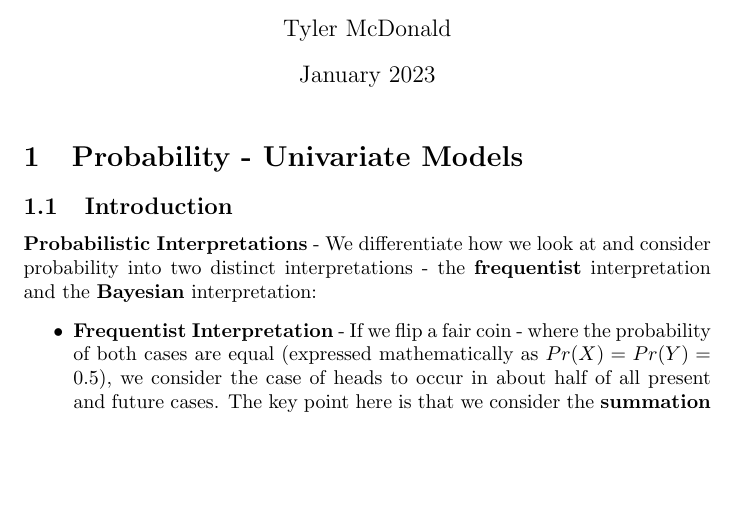
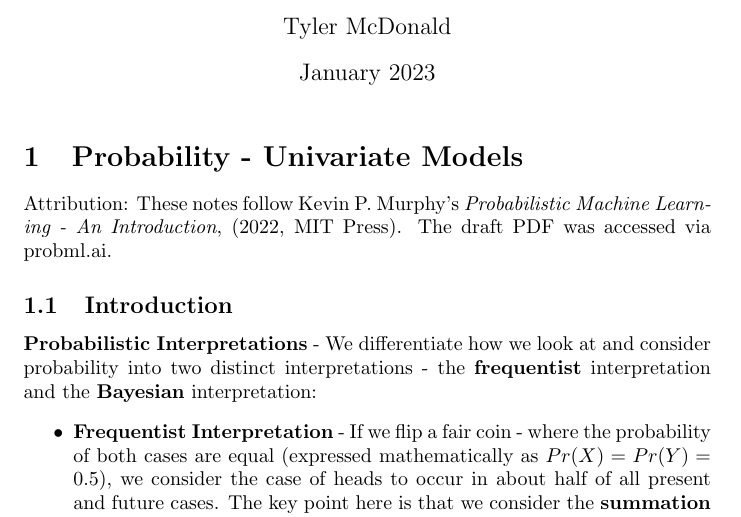
Before and after one commit to tm21cy/ml-directed-reading, a LaTeX document (reading.tex): part of page 1 of 2, cut so that both start at the same text, the shorter picture padded with empty space. Compiled offline with pdfLaTeX.

Commit message:
refactor: add attribution text

```diff
--- a/reading.tex
+++ b/reading.tex
@@ -11,9 +11,12 @@
 
 \begin{document}
 
+
 \maketitle
+\section{Probability - Univariate Models}
 
-\section{Probability - Univariate Models}
+Attribution: These notes follow Kevin P. Murphy's \textit{Probabilistic Machine Learning - An Introduction}, (2022, MIT Press). The draft PDF was accessed via probml.ai.
+
 \subsection{Introduction}
 \textbf{Probabilistic Interpretations} - We differentiate how we look at and consider probability into two distinct interpretations - the \textbf{frequentist} interpretation and the \textbf{Bayesian} interpretation:
 \begin{itemize}
```
Also changed, not shown: COSC_3P99_Notes.pdf.
